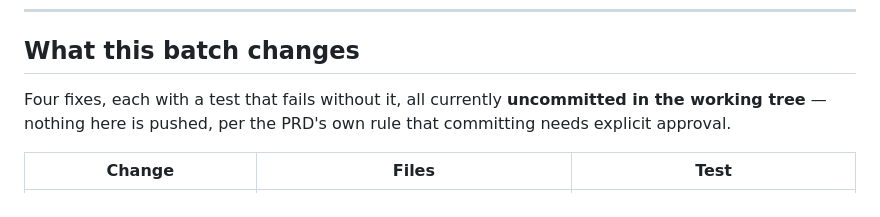
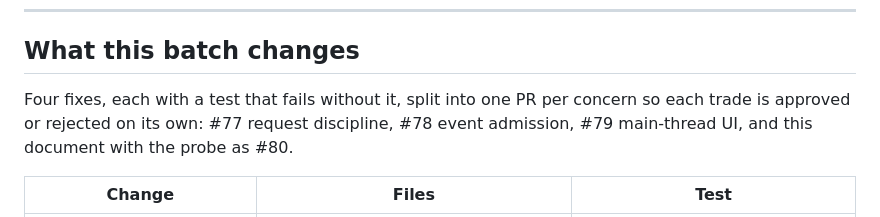
Before and after one commit to bishnuneup4ne/pulsedrop, a Markdown page: docs/operations/Performance-Baseline.md, the part around the change. Drawn GitHub-style.

Commit message:
Name the pull requests the baseline describes
The batch section was written while the work was still local and said so; a reader following the document now lands on four open PRs, so the stale sentence was the only wrong map in it.

```diff
--- a/docs/operations/Performance-Baseline.md
+++ b/docs/operations/Performance-Baseline.md
@@ -168,8 +168,9 @@ asked for them to be revalidated rather than copied.
 
 ## What this batch changes
 
-Four fixes, each with a test that fails without it, all currently **uncommitted in the working
-tree** — nothing here is pushed, per the PRD's own rule that committing needs explicit approval.
+Four fixes, each with a test that fails without it, split into one PR per concern so each trade is
+approved or rejected on its own: #77 request discipline, #78 event admission, #79 main-thread UI,
+and this document with the probe as #80.
 
 | Change | Files | Test |
 | --- | --- | --- |
```
